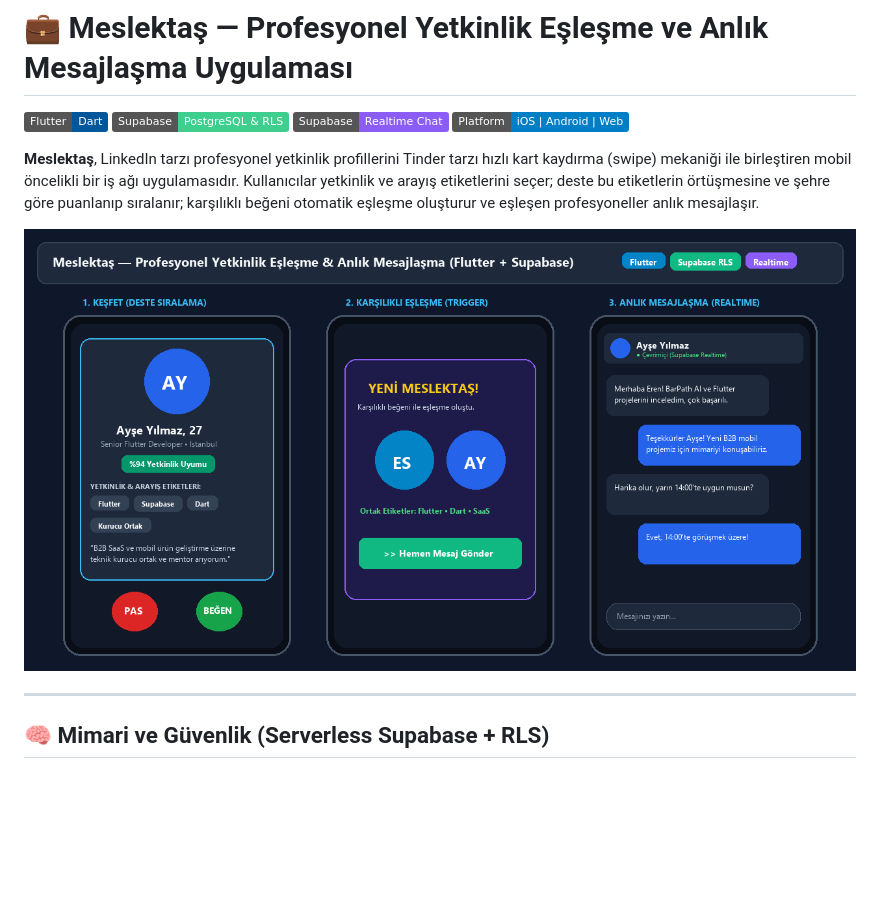
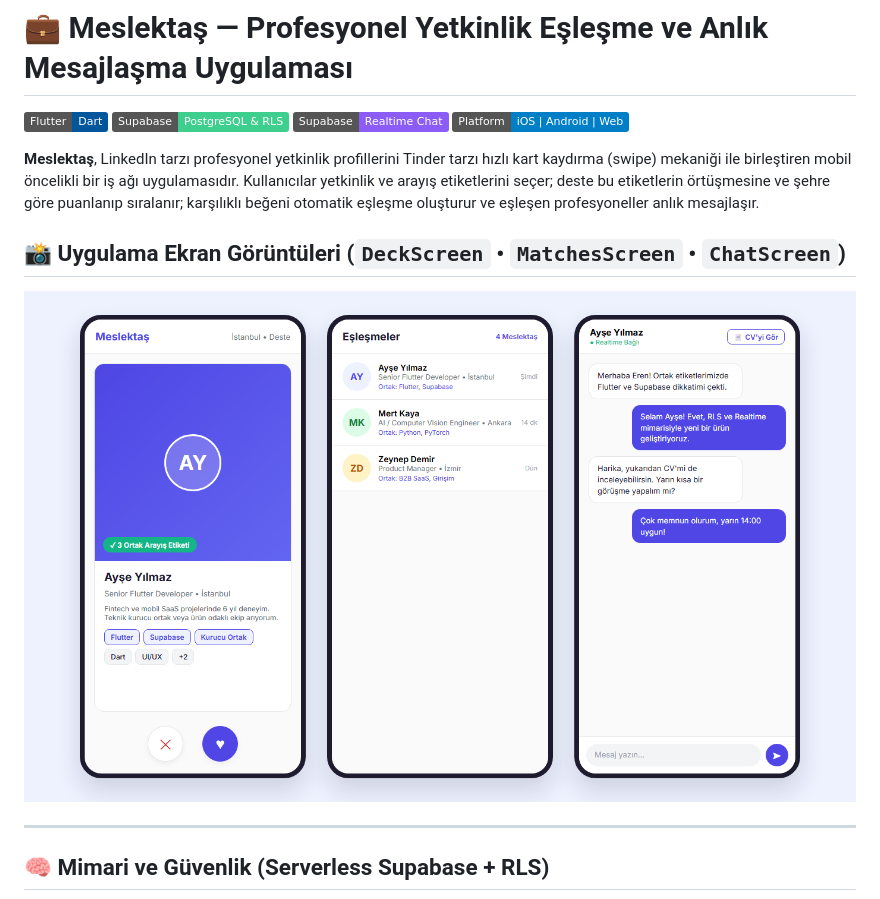
Before and after one commit to erensezer07-gif/meslektas, a Markdown page: README.md, the part around the change. GitHub-like rendering; pictures changed too: assets/meslektas_preview.png (deleted), screenshots/1_uygulama_ekranlari.png (added); badges without logos; blank space fills up the shorter version.

Commit message:
docs: proje ici gercek uygulama ekran goruntuleri README ye eklendi

```diff
--- a/README.md
+++ b/README.md
@@ -7,7 +7,9 @@
 
 **Meslektaş**, LinkedIn tarzı profesyonel yetkinlik profillerini Tinder tarzı hızlı kart kaydırma (swipe) mekaniği ile birleştiren mobil öncelikli bir iş ağı uygulamasıdır. Kullanıcılar yetkinlik ve arayış etiketlerini seçer; deste bu etiketlerin örtüşmesine ve şehre göre puanlanıp sıralanır; karşılıklı beğeni otomatik eşleşme oluşturur ve eşleşen profesyoneller anlık mesajlaşır.
 
-![Meslektaş Uygulama Ekranları](assets/meslektas_preview.png)
+## 📸 Uygulama Ekran Görüntüleri (`DeckScreen` • `MatchesScreen` • `ChatScreen`)
+
+![Meslektaş Uygulama Ekranları](screenshots/1_uygulama_ekranlari.png)
 
 ---
 
```
